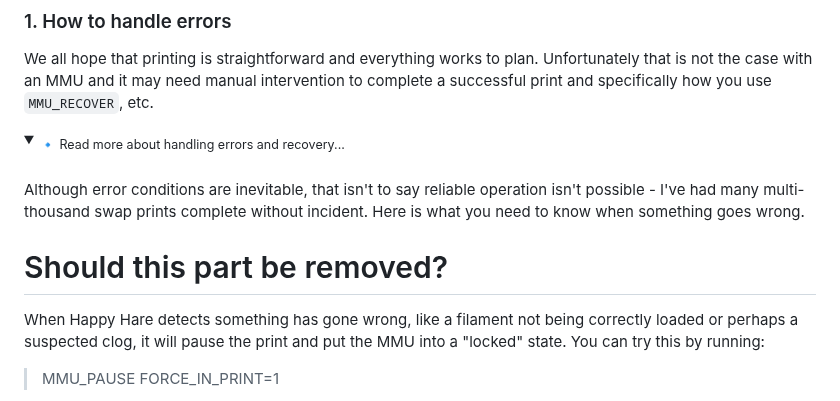
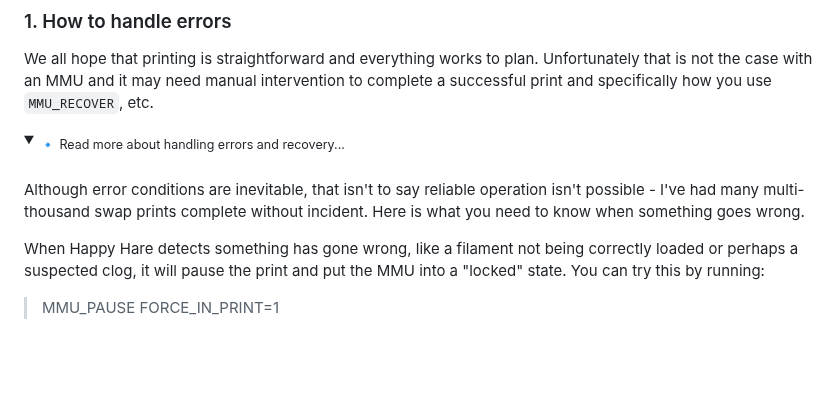
Before and after one commit to moggieuk/Happy-Hare, a Markdown page: README.md, the part around one of its changes. Rendered like a GitHub page; folded sections open; blank space fills up the shorter version.

Commit message:
more doc fixes

```diff
--- a/README.md
+++ b/README.md
@@ -363,8 +363,6 @@ We all hope that printing is straightforward and everything works to plan. Unfor
 
 Although error conditions are inevitable, that isn't to say reliable operation isn't possible - I've had many multi-thousand swap prints complete without incident. Here is what you need to know when something goes wrong.
 
-# Should this part be removed?
-
 When Happy Hare detects something has gone wrong, like a filament not being correctly loaded or perhaps a suspected clog, it will pause the print and put the MMU into a "locked" state. You can try this by running:
 
 > MMU_PAUSE FORCE_IN_PRINT=1
```
Also changed, not shown: other parts of README.md (+1 -1 lines).
